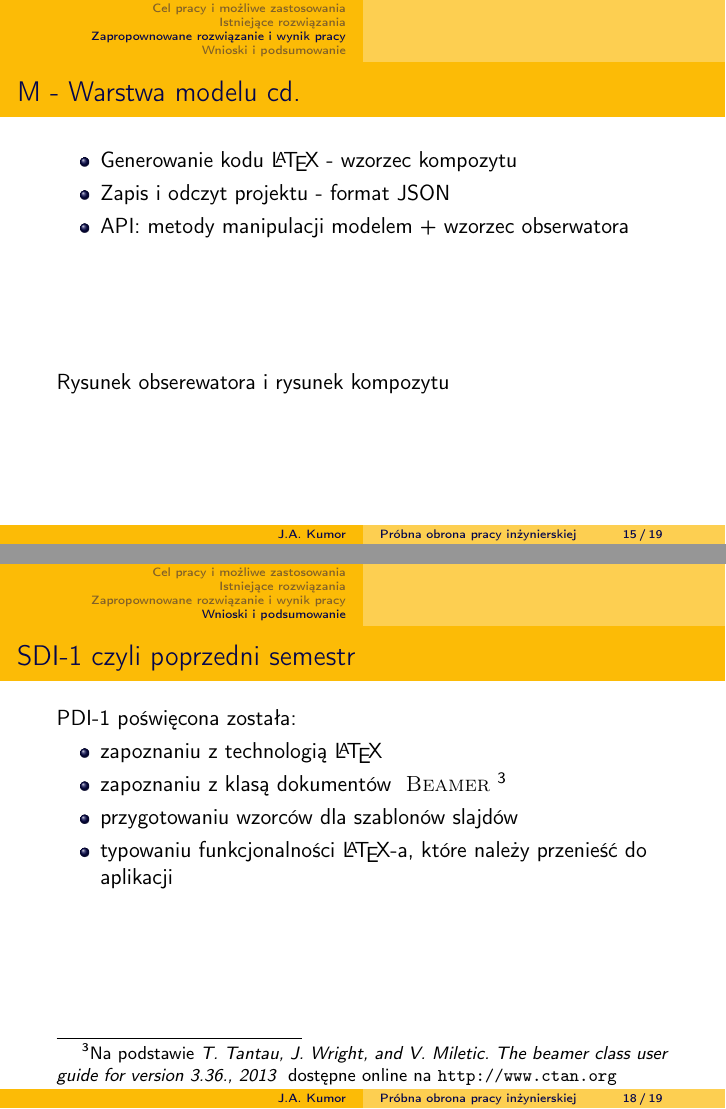
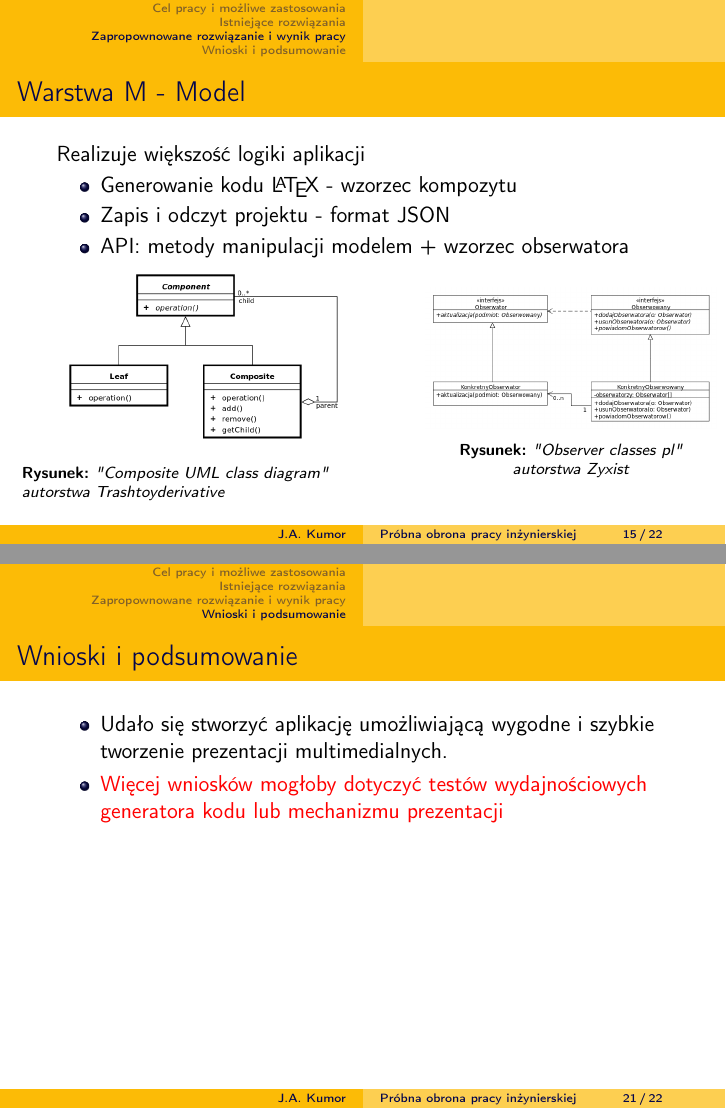
Before and after one commit to elohhim/sdi, LaTeX slides (po.tex): pages 15 and 18 of 19 before the commit and pages 18 and 24 of 25 after it, joined at a grey line. Compiled offline with pdfLaTeX.

Commit message:
new file:   composite.png 	new file:   kivy_logo.png 	new file:   model_layers.png 	new file:   model_layers_arrows.png 	new file:   mvc.png 	new file:   observer.png 	modified:   po.tex

```diff
--- a/po.tex
+++ b/po.tex
@@ -193,13 +189,30 @@
 \end{frame}
 
 \begin{frame}
-	\frametitle{M - Warstwa modelu cd.}
+	\frametitle{Warstwa M - Model}
+	Realizuje większość logiki aplikacji
 	\begin{itemize}
 		\item Generowanie kodu \LaTeX\ - wzorzec kompozytu
 		\item Zapis i odczyt projektu - format JSON
 		\item API: metody manipulacji modelem + wzorzec obserwatora
 	\end{itemize}
-	\vfill Rysunek obserewatora i rysunek kompozytu
+	\hspace*{-7mm}
+	\begin{minipage}{\paperwidth}
+		\begin{minipage}{.5\paperwidth}
+			\begin{figure}
+				\includegraphics[width=.4\paperwidth]{composite.png}
+				\caption{"Composite UML class diagram"\\autorstwa Trashtoyderivative}
+				\label{cap}
+			\end{figure}
+		\end{minipage}
+		\begin{minipage}{.5\paperwidth}
+			\begin{figure}
+				\includegraphics[width=.4\paperwidth]{observer.png}
+				\caption{"Observer classes pl"\\autorstwa Zyxist}
+				\label{obs}
+			\end{figure}
+		\end{minipage}
+	\end{minipage}
 \end{frame}
 
 \begin{frame}
@@ -213,13 +252,10 @@
 \section{Wnioski i podsumowanie}
 
 \begin{frame}
-	\frametitle{SDI-1 czyli poprzedni semestr}
-		PDI-1 poświęcona została:
+	\frametitle{Wnioski i podsumowanie}
 	\begin{itemize}
-			\item zapoznaniu z technologią \LaTeX\
-			\item zapoznaniu z klasą dokumentów \beamer\footnote{Na podstawie \emph{T. Tantau, J. Wright, and V. Miletic. The beamer class user guide for version 3.36., 2013 } dostępne online na \url{http://www.ctan.org}}
-			\item przygotowaniu wzorców dla szablonów slajdów
-			\item typowaniu funkcjonalności \LaTeX-a, które należy przenieść do aplikacji
+		\item Udało się stworzyć aplikację umożliwiającą wygodne i szybkie tworzenie prezentacji multimedialnych.
+		\item \alert{Więcej wniosków mogłoby dotyczyć testów wydajnościowych generatora kodu lub mechanizmu prezentacji}
 	\end{itemize}
 \end{frame}
 
```
Also changed, not shown: composite.png (added), kivy_logo.png (added), model_layers.png (added), model_layers_arrows.png (added), mvc.png (added), observer.png (added), po.tex (56 more changed lines). Lines whose indentation alone changed are shown as unchanged.
